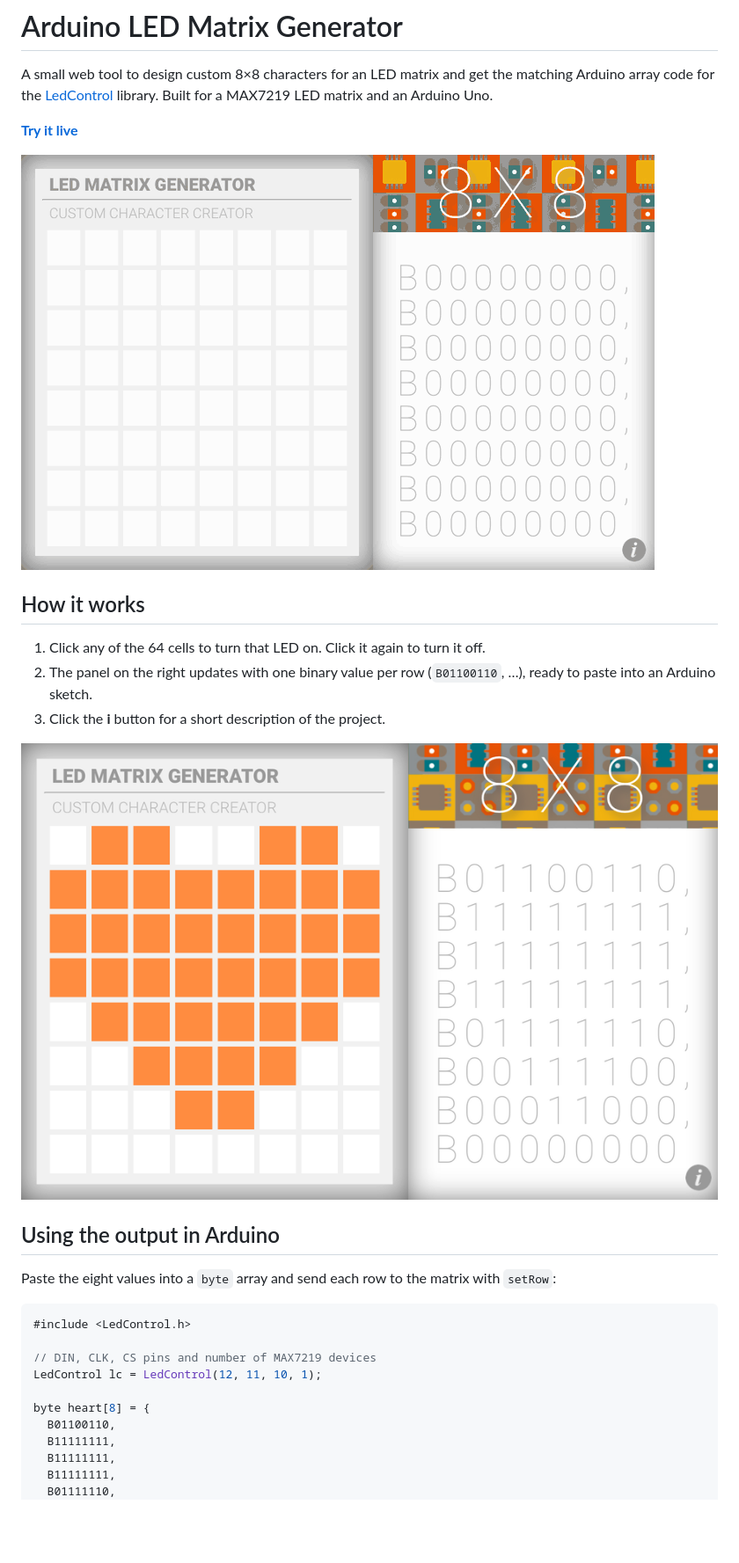
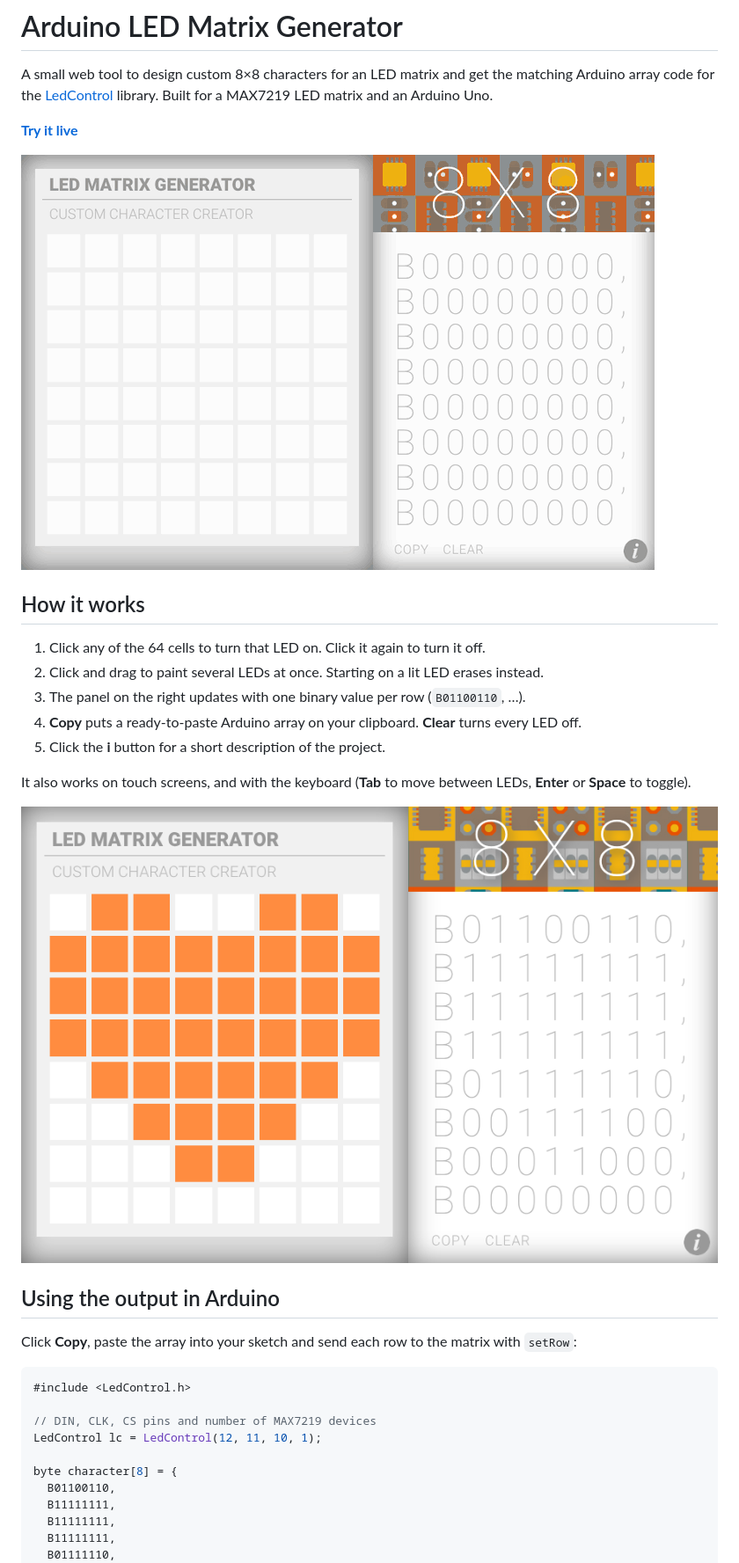
Before and after one commit to aendom/arduinoledmatrix, a Markdown page: README.md, the part around one of its changes. Shown at 88% size. GitHub-like rendering; pictures changed too: images/demo.gif, images/heart.png; blank space fills up the shorter version.

````diff
--- a/README.md
+++ b/README.md
@@ -9,14 +9,18 @@ A small web tool to design custom 8×8 characters for an LED matrix and get the
 ## How it works
 
 1. Click any of the 64 cells to turn that LED on. Click it again to turn it off.
-2. The panel on the right updates with one binary value per row (`B01100110`, …), ready to paste into an Arduino sketch.
-3. Click the **i** button for a short description of the project.
+2. Click and drag to paint several LEDs at once. Starting on a lit LED erases instead.
+3. The panel on the right updates with one binary value per row (`B01100110`, …).
+4. **Copy** puts a ready-to-paste Arduino array on your clipboard. **Clear** turns every LED off.
+5. Click the **i** button for a short description of the project.
+
+It also works on touch screens, and with the keyboard (**Tab** to move between LEDs, **Enter** or **Space** to toggle).
 
 ![A finished heart with its eight binary rows](images/heart.png)
 
 ## Using the output in Arduino
 
-Paste the eight values into a `byte` array and send each row to the matrix with `setRow`:
+Click **Copy**, paste the array into your sketch and send each row to the matrix with `setRow`:
 
 ```cpp
 #include <LedControl.h>
@@ -24,7 +28,7 @@ Paste the eight values into a `byte` array and send each row to the matrix with
 // DIN, CLK, CS pins and number of MAX7219 devices
 LedControl lc = LedControl(12, 11, 10, 1);
 
-byte heart[8] = {
+byte character[8] = {
   B01100110,
   B11111111,
   B11111111,
````
Also changed, not shown: other parts of README.md (+3 -4 lines), img/chip.png (deleted), 7 other files.
